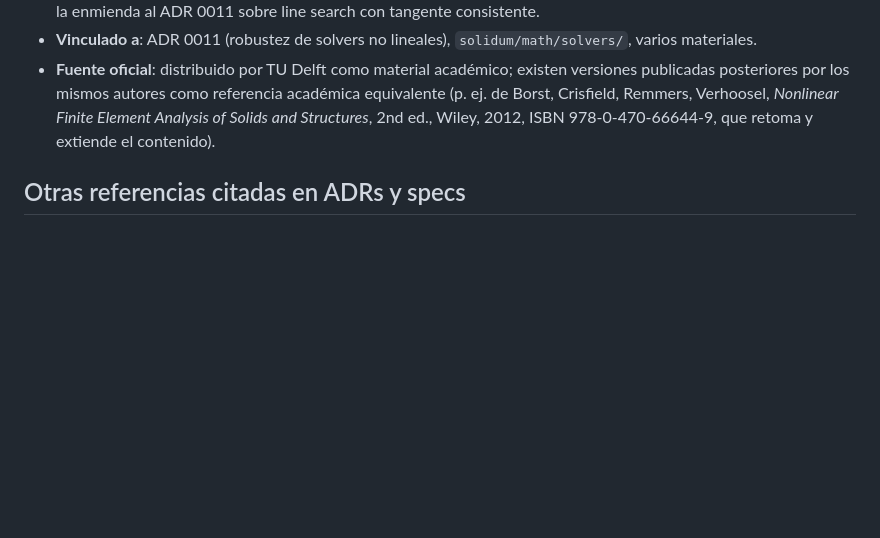
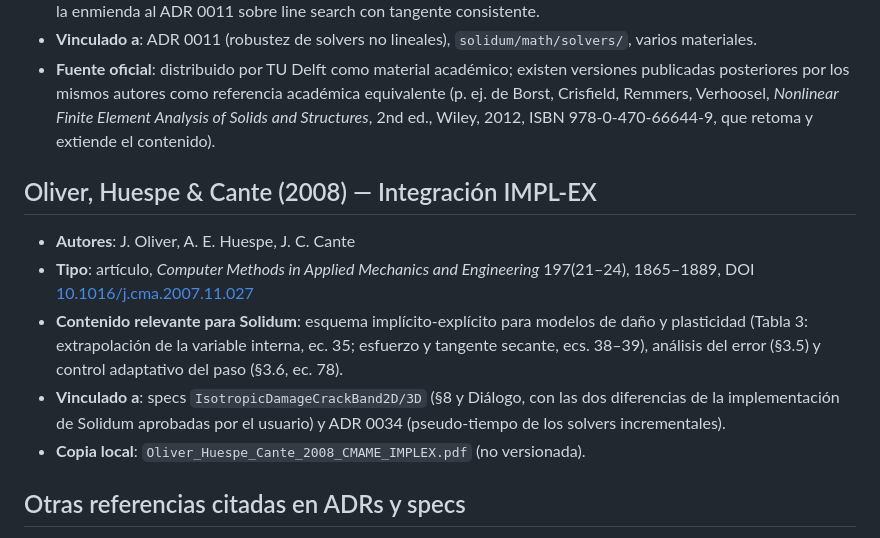
Before and after one commit to jretamav/solidum-fem, a Markdown page: docs/referencias/README.md, the part around the change. Rendered like a GitHub page; blank space fills up the shorter version.

Commit message:
docs(specs): IMPL-EX contrastado con Oliver, Huespe y Cante (2008)
Coinciden la extrapolación (ec. 35), el esfuerzo y la tangente secante
(ecs. 38-39) y el retraso de un paso al iniciarse el daño. Difieren dos
detalles: el artículo linealiza la ley con la pendiente del paso
anterior y no impone d~ >= d~_n; por decisión del usuario se conserva
la versión de Solidum (ley exacta en kappa~ y la salvaguarda) y se
documentan las diferencias. Ficha del artículo en docs/referencias.

Co-Authored-By: Claude Opus 5.5 <noreply@anthropic.com>

```diff
--- a/docs/referencias/README.md
+++ b/docs/referencias/README.md
@@ -24,6 +24,14 @@ con la fuente oficial donde obtenerla.
 - **Vinculado a**: ADR 0011 (robustez de solvers no lineales), `solidum/math/solvers/`, varios materiales.
 - **Fuente oficial**: distribuido por TU Delft como material académico; existen versiones publicadas posteriores por los mismos autores como referencia académica equivalente (p. ej. de Borst, Crisfield, Remmers, Verhoosel, *Nonlinear Finite Element Analysis of Solids and Structures*, 2nd ed., Wiley, 2012, ISBN 978-0-470-66644-9, que retoma y extiende el contenido).
 
+## Oliver, Huespe & Cante (2008) — Integración IMPL-EX
+
+- **Autores**: J. Oliver, A. E. Huespe, J. C. Cante
+- **Tipo**: artículo, *Computer Methods in Applied Mechanics and Engineering* 197(21–24), 1865–1889, DOI [10.1016/j.cma.2007.11.027](https://doi.org/10.1016/j.cma.2007.11.027)
+- **Contenido relevante para Solidum**: esquema implícito-explícito para modelos de daño y plasticidad (Tabla 3: extrapolación de la variable interna, ec. 35; esfuerzo y tangente secante, ecs. 38–39), análisis del error (§3.5) y control adaptativo del paso (§3.6, ec. 78).
+- **Vinculado a**: specs `IsotropicDamageCrackBand2D/3D` (§8 y Diálogo, con las dos diferencias de la implementación de Solidum aprobadas por el usuario) y ADR 0034 (pseudo-tiempo de los solvers incrementales).
+- **Copia local**: `Oliver_Huespe_Cante_2008_CMAME_IMPLEX.pdf` (no versionada).
+
 ## Otras referencias citadas en ADRs y specs
 
 Los ADRs (`docs/adr/000N-titulo.md`) y las specs (`docs/specs/` en el programa principal, `docs/user/<módulo>/specs/` en los módulos de usuario) citan referencias bibliográficas adicionales en línea. Cada cita lleva información suficiente (autor, año, revista o editorial) para localizar la fuente original a través de buscadores académicos (Google Scholar, Scopus, Web of Science) o catálogos institucionales. No se mantiene un listado consolidado de todas ellas para evitar duplicación con las citas en contexto.
```
Also changed, not shown: docs/specs/IsotropicDamageCrackBand2D.md (+2 -1 lines).
